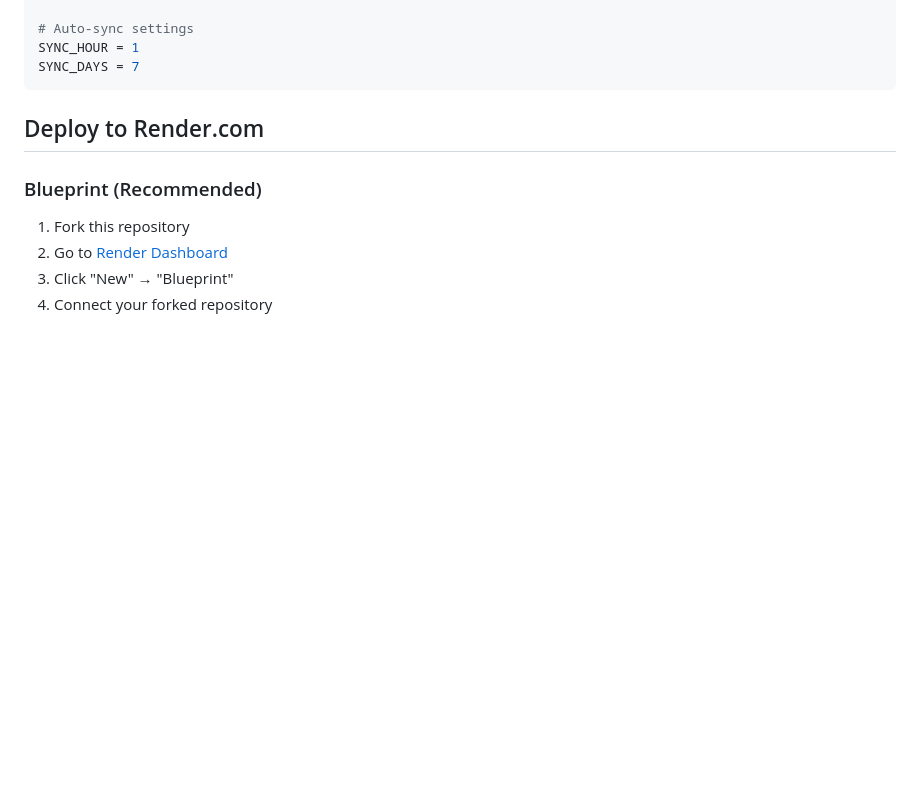
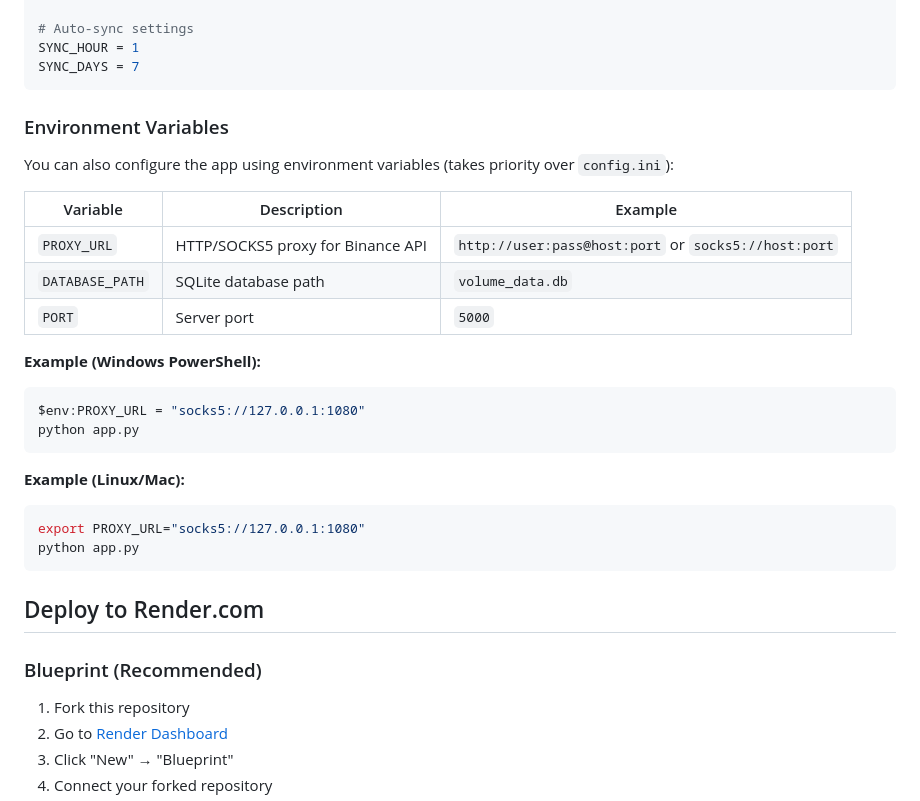
Before and after one commit to foxy1402/binance-watcher, a Markdown page: README.md, the part around the change. Drawn GitHub-style; blank space fills up the shorter version.

Commit message:
Add environment variable proxy instructions to README

````diff
--- a/README.md
+++ b/README.md
@@ -67,6 +67,28 @@ PROXY_URL =
 # Auto-sync settings
 SYNC_HOUR = 1
 SYNC_DAYS = 7
+```
+
+### Environment Variables
+
+You can also configure the app using environment variables (takes priority over `config.ini`):
+
+| Variable | Description | Example |
+|----------|-------------|---------|
+| `PROXY_URL` | HTTP/SOCKS5 proxy for Binance API | `http://user:pass@host:port` or `socks5://host:port` |
+| `DATABASE_PATH` | SQLite database path | `volume_data.db` |
+| `PORT` | Server port | `5000` |
+
+**Example (Windows PowerShell):**
+```powershell
+$env:PROXY_URL = "socks5://127.0.0.1:1080"
+python app.py
+```
+
+**Example (Linux/Mac):**
+```bash
+export PROXY_URL="socks5://127.0.0.1:1080"
+python app.py
 ```
 
 ## Deploy to Render.com
````
